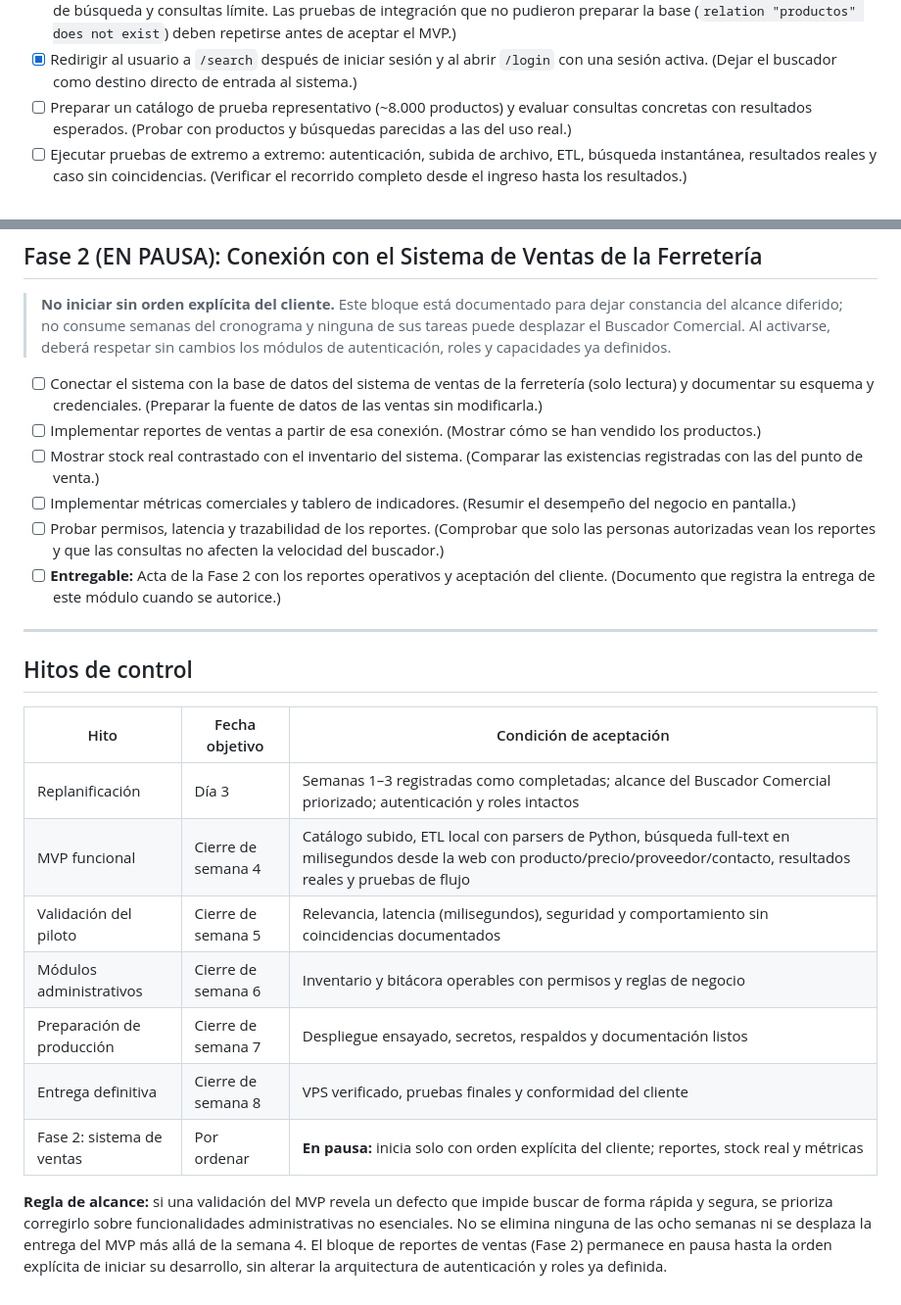
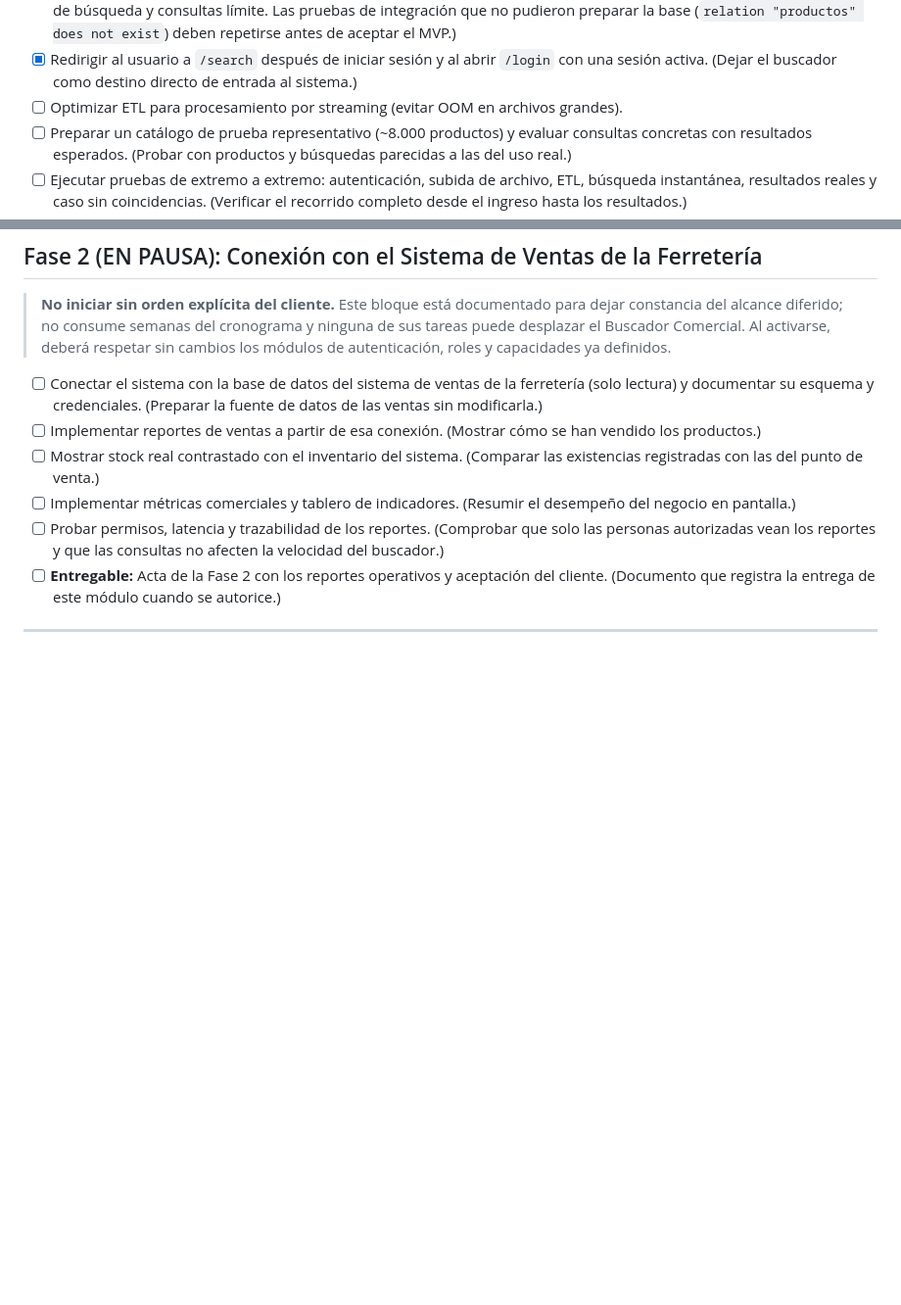
Before and after one commit to DixonDanielGit/Sistema-RAG-Ferreteria-FIPCA, a Markdown page: prompts/lista_de_tareas_y_checklist_de_ejecucion_del_proyecto.md, 2 parts joined by grey strips. Shown at 98% size. GitHub-like rendering; blank space fills up the shorter version.

Commit message:
Update de checklist

```diff
--- a/prompts/lista_de_tareas_y_checklist_de_ejecucion_del_proyecto.md
+++ b/prompts/lista_de_tareas_y_checklist_de_ejecucion_del_proyecto.md
@@ -194,6 +194,7 @@ demostrar el MVP.
 - [x] Redirigir al usuario a `/search` después de iniciar sesión y al abrir
   `/login` con una sesión activa. (Dejar el buscador como destino directo de
   entrada al sistema.)
+- [ ] Optimizar ETL para procesamiento por streaming (evitar OOM en archivos grandes).
 - [ ] Preparar un catálogo de prueba representativo (~8.000 productos) y
   evaluar consultas concretas con resultados esperados. (Probar con productos
   y búsquedas parecidas a las del uso real.)
@@ -322,23 +323,3 @@ demostrar el MVP.
   cuando se autorice.)
 
 ---
-
-## Hitos de control
-
-| Hito | Fecha objetivo | Condición de aceptación |
-|---|---|---|
-| Replanificación | Día 3 | Semanas 1–3 registradas como completadas; alcance del Buscador Comercial priorizado; autenticación y roles intactos |
-| MVP funcional | Cierre de semana 4 | Catálogo subido, ETL local con parsers de Python, búsqueda full-text en milisegundos desde la web con producto/precio/proveedor/contacto, resultados reales y pruebas de flujo |
-| Validación del piloto | Cierre de semana 5 | Relevancia, latencia (milisegundos), seguridad y comportamiento sin coincidencias documentados |
-| Módulos administrativos | Cierre de semana 6 | Inventario y bitácora operables con permisos y reglas de negocio |
-| Preparación de producción | Cierre de semana 7 | Despliegue ensayado, secretos, respaldos y documentación listos |
-| Entrega definitiva | Cierre de semana 8 | VPS verificado, pruebas finales y conformidad del cliente |
-| Fase 2: sistema de ventas | Por ordenar | **En pausa:** inicia solo con orden explícita del cliente; reportes, stock real y métricas |
-
-**Regla de alcance:** si una validación del MVP revela un defecto que impide
-buscar de forma rápida y segura, se prioriza corregirlo sobre
-funcionalidades administrativas no esenciales. No se elimina ninguna de las
-ocho semanas ni se desplaza la entrega del MVP más allá de la semana 4. El
-bloque de reportes de ventas (Fase 2) permanece en pausa hasta la orden
-explícita de iniciar su desarrollo, sin alterar la arquitectura de
-autenticación y roles ya definida.
```
